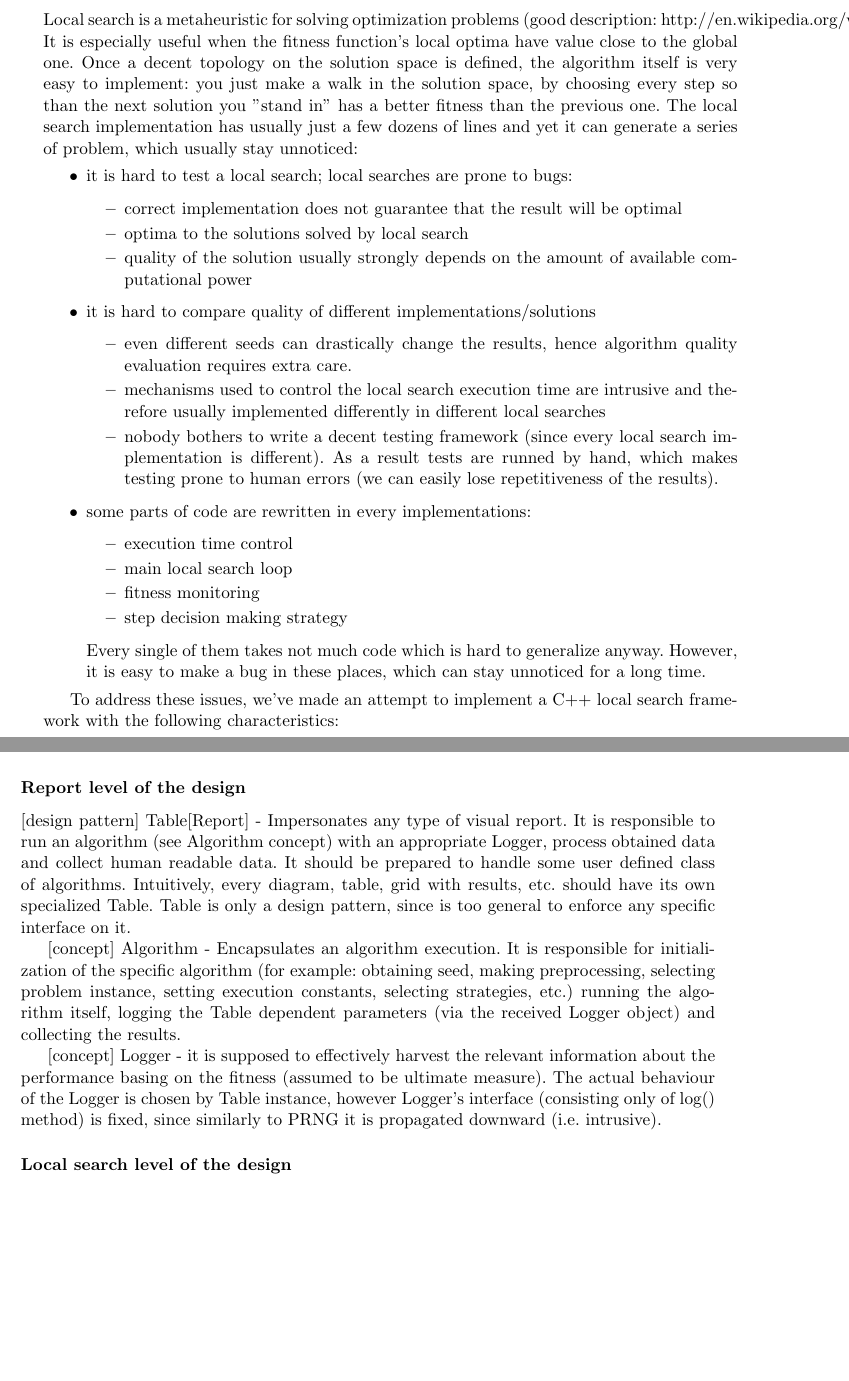
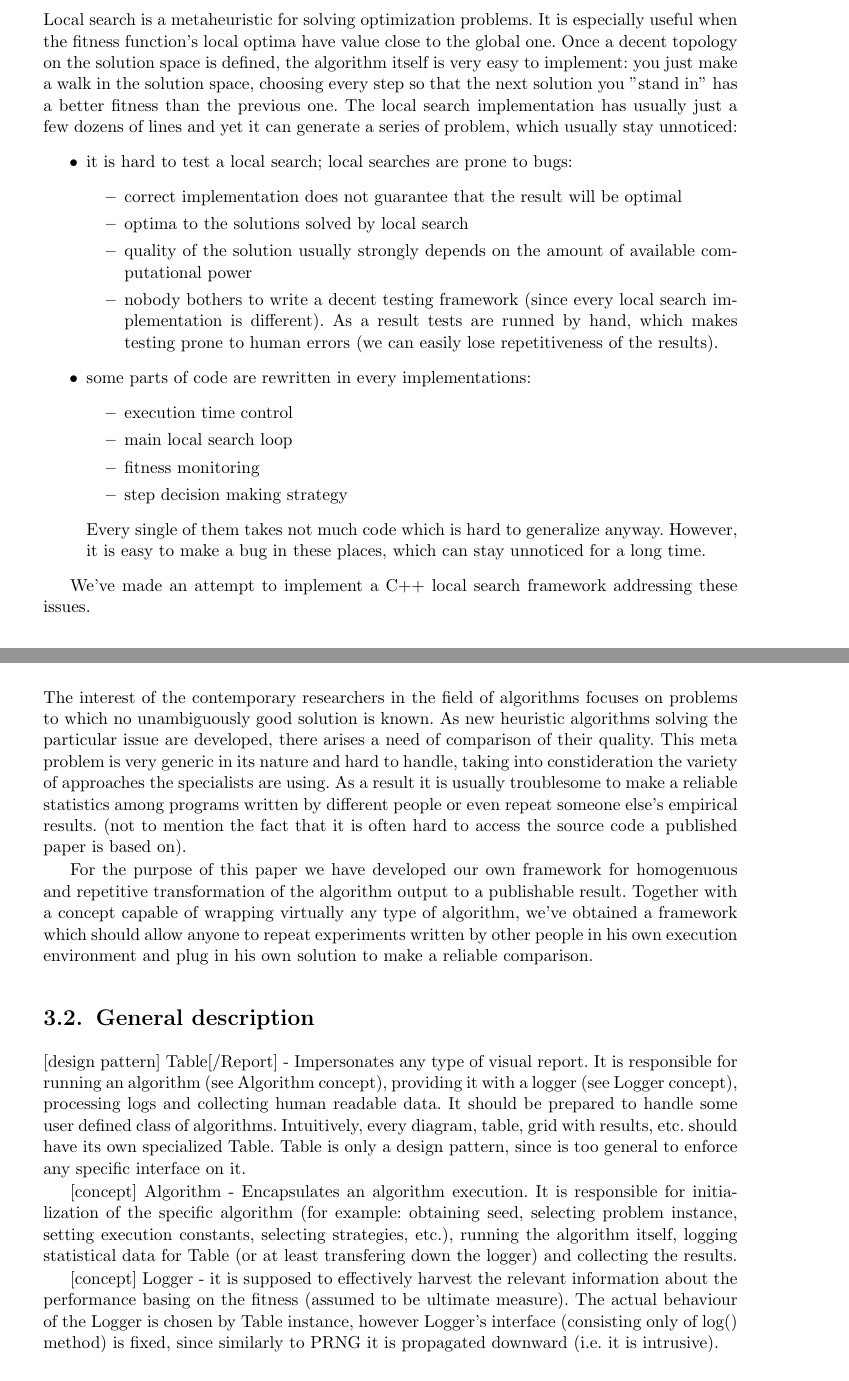
Before and after one commit to paal-prime/paal-bs, a LaTeX thesis (paal.tex, which reads algo_framework.tex, local_search.tex): two parts of pages 9 and 10 of 43 before the commit and two parts of pages 9 and 17 of 41 after it, joined at a grey line, cut so that both start at the same text, the shorter picture padded with empty space. Compiled offline with pdfLaTeX; the source files are stored in an older character set and shown here as Unicode.

Commit message:
[WIP] algorithm framework description

```diff
--- /dev/null
+++ b/algo_framework.tex
@@ -0,0 +1,45 @@
+\chapter{Algorithms' results presentation design}
+\section{Motivation}
+
+The interest of the contemporary researchers in the field of algorithms
+focuses on problems to which no unambiguously good solution is known. As new heuristic algorithms solving the
+particular issue are developed, there arises a need of comparison of their
+quality. This meta problem is very generic in its nature and hard to handle,
+taking into constideration the variety of approaches the specialists are using.
+As a result it is usually troublesome to make a reliable statistics among programs
+written by different people or even repeat someone else's empirical results. (not to mention
+the fact that it is often hard to access the source code a published paper is
+based on).
+
+For the purpose of this paper we have developed our own framework
+for homogenuous and repetitive transformation of the algorithm output to a
+publishable result. Together with a concept capable of wrapping virtually any
+type of algorithm, we've obtained a framework which should allow anyone to
+repeat experiments written by other people in his own execution environment
+and plug in his own solution to make a reliable comparison.
+
+\section{General description}
+
+[design pattern] Table[/Report] - Impersonates any type of visual report.
+	It is responsible for running an algorithm (see Algorithm concept), providing
+	it with a logger (see Logger concept), processing logs and collecting human
+	readable data. It should be prepared to handle some user defined class of
+	algorithms. Intuitively, every diagram, table, grid with results, etc. should
+	have its own specialized Table. Table is only a design pattern, since is too
+	general to enforce any specific interface on it.
+
+[concept] Algorithm - Encapsulates an algorithm execution. It is responsible for
+	initialization of the specific algorithm (for example: obtaining seed,
+	selecting problem instance, setting execution constants, selecting strategies,
+	etc.), running the algorithm itself, logging statistical data for Table
+	(or at least transfering down the logger) and collecting the results.
+
+[concept] Logger - it is supposed to effectively harvest the relevant information
+	about the performance basing on the fitness (assumed to be ultimate measure).
+	The actual behaviour of the Logger is chosen by Table instance, however
+	Logger's interface (consisting only of log() method) is fixed,
+	since similarly to PRNG it is propagated downward (i.e. it is intrusive).
+
+\section{Concepts}
+
+\section{Framework supplied implementations}
--- a/local_search.tex
+++ b/local_search.tex
@@ -1,11 +1,17 @@
 \chapter{Local Search framework design}
+
+%@ONLINE{lswiki,
+%title = {Local search (optimization)},
+%url = {http://en.wikipedia.org/wiki/Local\_search\_(optimization)}
+%}
 
 \section{Motivation}
 
-Local search is a metaheuristic for solving optimization problems (good description: http://en.wikipedia.org/wiki/Local\_search\_(optimization)).
+Local search \nocite{lswiki}
+is a metaheuristic for solving optimization problems.
 It is especially useful when the fitness function's local optima have value close to the global one.
 Once a decent topology on the solution space is defined, the algorithm itself is very easy to implement:
-you just make a walk in the solution space, by choosing every step so than the next solution you "stand in" has
+you just make a walk in the solution space, choosing every step so that the next solution you "stand in" has
 a better fitness than the previous one. The local search implementation has usually just a few dozens of lines and
 yet it can generate a series of problem, which usually stay unnoticed:
 \begin{itemize}
@@ -14,11 +20,6 @@ yet it can generate a series of problem, which usually stay unnoticed:
 	\item correct implementation does not guarantee that the result will be optimal
 	\item optima to the solutions solved by local search
 	\item quality of the solution usually strongly depends on the amount of available computational power
-	\end{itemize}
-\item it is hard to compare quality of different implementations/solutions
-	\begin{itemize}
-	\item even different seeds can drastically change the results, hence algorithm quality evaluation requires extra care.
-	\item mechanisms used to control the local search execution time are intrusive and therefore usually implemented differently in different local searches
 	\item nobody bothers to write a decent testing framework (since every local search implementation is different).
 		As a result tests are runned by hand, which makes testing prone to human errors (we can easily lose repetitiveness of the results).
 	\end{itemize}
@@ -33,8 +34,8 @@ yet it can generate a series of problem, which usually stay unnoticed:
 	However, it is easy to make a bug in these places, which can stay unnoticed for a long time.
 \end{itemize}
 
-To address these issues, we've made an attempt to implement a C++ local search
-framework with the following characteristics:
+We've made an attempt to implement a C++ local search
+framework addressing these issues.
 
 \section{General description}
 
@@ -43,24 +44,6 @@ Framework should be responsible for making consistent decisions about the issues
 (for example results logging, repetitive testing, limiting execution time) and allow to avoid rewriting repetitive code.
 As the concept of local searches is really simple, our design has to be easily comprehensible and super intuitive.
 It definitely shouldn't force user to bend/hack the solution to fit the framework.
-
-\subsubsection{Report level of the design}
-
-[design pattern] Table[Report] - Impersonates any type of visual report. It is responsible to run an algorithm (see Algorithm concept) with an appropriate Logger,
-	process obtained data and collect human readable data. It should be prepared to handle some user defined class of algorithms.
-	Intuitively, every diagram, table, grid with results, etc. should have its own specialized Table.
-	Table is only a design pattern, since is too general to enforce any specific interface on it.
-
-[concept] Algorithm - Encapsulates an algorithm execution. It is responsible for initialization of
-	the specific algorithm (for example: obtaining seed, making preprocessing, selecting problem instance, setting execution constants,
-	selecting strategies, etc.) running the algorithm itself, logging the Table dependent parameters (via the received Logger object)
-	and collecting the results.
-
-[concept] Logger - it is supposed to effectively harvest the relevant information about the performance basing on the fitness (assumed to be ultimate measure).
-	The actual behaviour of the Logger is chosen by Table instance, however Logger's interface (consisting only of log() method) is fixed,
-	since similarly to PRNG it is propagated downward (i.e. intrusive).
-
-\subsubsection{Local search level of the design}
 
 We use templates and concepts to avoid any overhead in the execution time and allow maximum flexibility.
 
```
Also changed, not shown: paal.tex (+1 -5 lines), local_search.tex (4 more changed lines).
